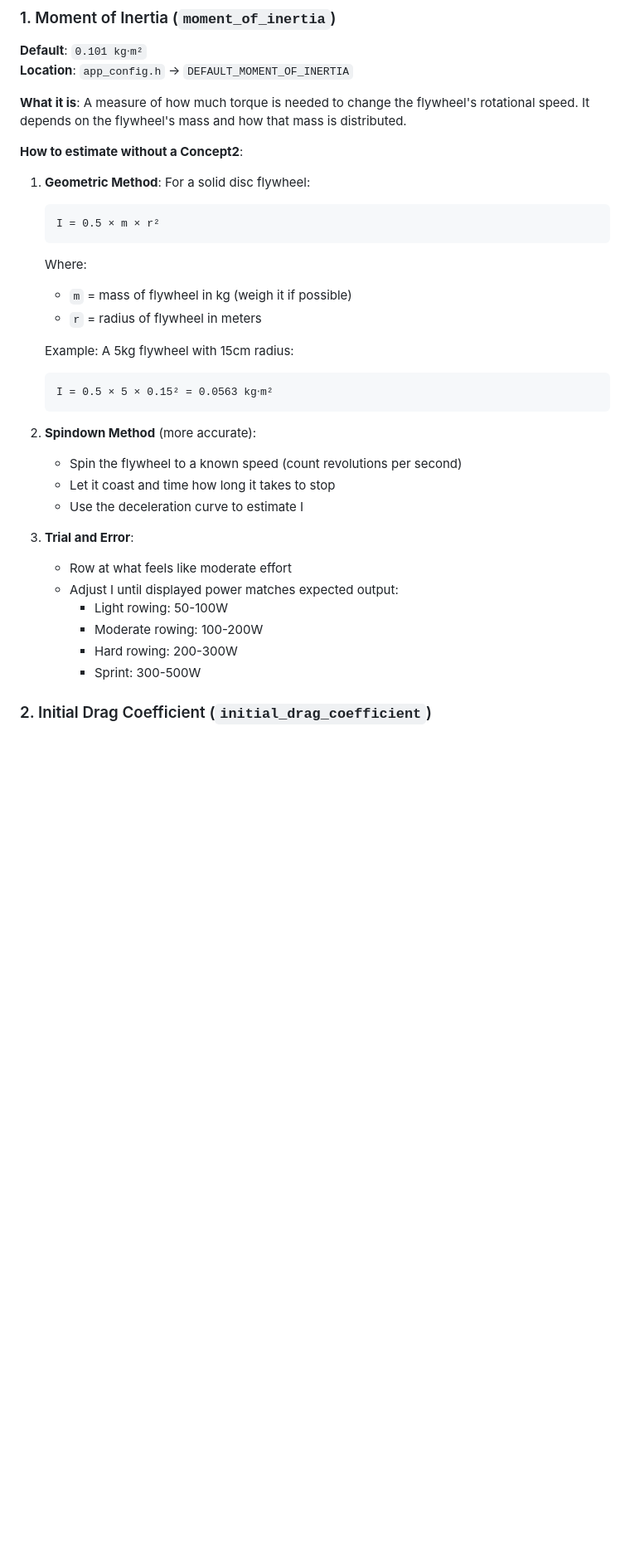
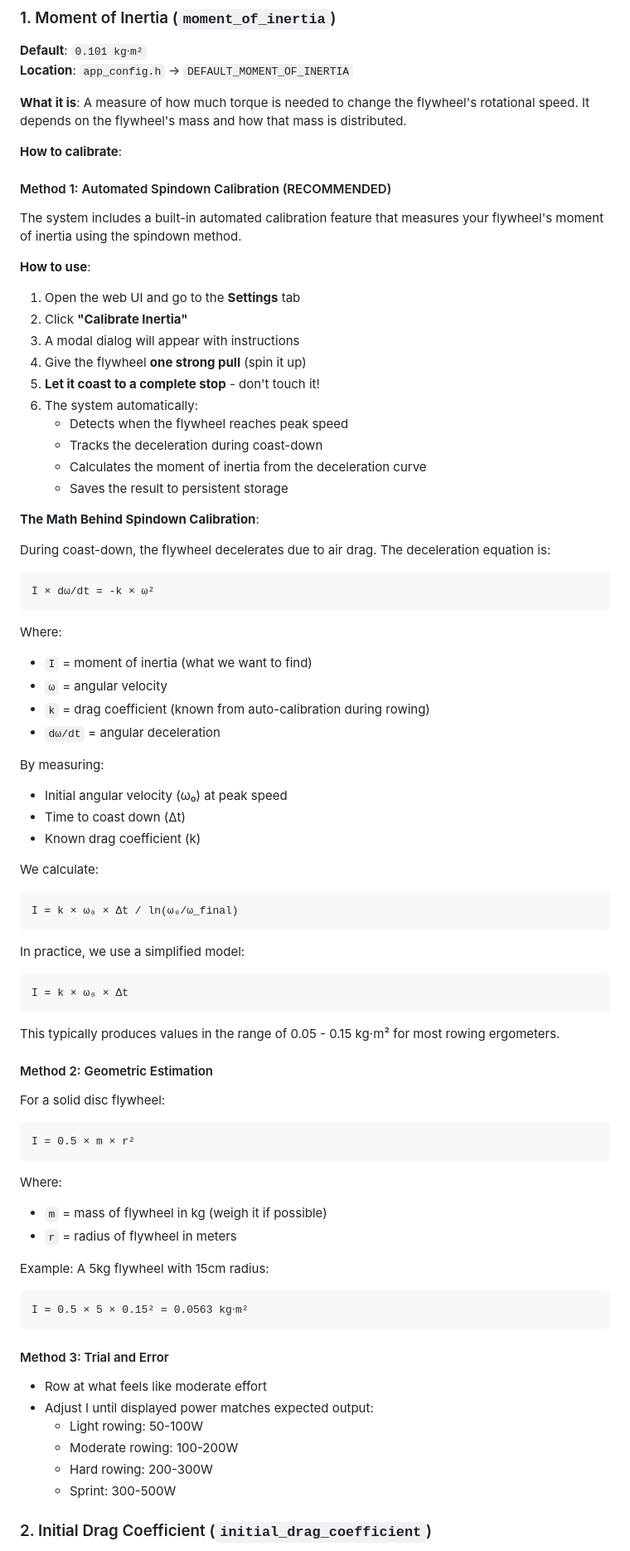
Before and after one commit to j0b333/ESP32RowingMachine, a Markdown page: docs/PHYSICS_MODEL.md, the part around one of its changes. Shown at 83% size. Rendered like a GitHub page; blank space fills up the shorter version.

Commit message:
Update physics model documentation with spindown calibration feature
Co-authored-by: j0b333 <20310506+j0b333@users.noreply.github.com>

````diff
--- a/docs/PHYSICS_MODEL.md
+++ b/docs/PHYSICS_MODEL.md
@@ -40,33 +40,78 @@ Where:
 
 **What it is**: A measure of how much torque is needed to change the flywheel's rotational speed. It depends on the flywheel's mass and how that mass is distributed.
 
-**How to estimate without a Concept2**:
+**How to calibrate**:
 
-1. **Geometric Method**: For a solid disc flywheel:
-   ```
-   I = 0.5 × m × r²
-   ```
-   Where:
-   - `m` = mass of flywheel in kg (weigh it if possible)
-   - `r` = radius of flywheel in meters
+#### Method 1: Automated Spindown Calibration (RECOMMENDED)
 
-   Example: A 5kg flywheel with 15cm radius:
-   ```
-   I = 0.5 × 5 × 0.15² = 0.0563 kg⋅m²
-   ```
+The system includes a built-in automated calibration feature that measures your flywheel's moment of inertia using the spindown method.
 
-2. **Spindown Method** (more accurate):
-   - Spin the flywheel to a known speed (count revolutions per second)
-   - Let it coast and time how long it takes to stop
-   - Use the deceleration curve to estimate I
+**How to use**:
+1. Open the web UI and go to the **Settings** tab
+2. Click **"Calibrate Inertia"**
+3. A modal dialog will appear with instructions
+4. Give the flywheel **one strong pull** (spin it up)
+5. **Let it coast to a complete stop** - don't touch it!
+6. The system automatically:
+   - Detects when the flywheel reaches peak speed
+   - Tracks the deceleration during coast-down
+   - Calculates the moment of inertia from the deceleration curve
+   - Saves the result to persistent storage
 
-3. **Trial and Error**:
-   - Row at what feels like moderate effort
-   - Adjust I until displayed power matches expected output:
-     - Light rowing: 50-100W
-     - Moderate rowing: 100-200W
-     - Hard rowing: 200-300W
-     - Sprint: 300-500W
+**The Math Behind Spindown Calibration**:
+
+During coast-down, the flywheel decelerates due to air drag. The deceleration equation is:
+
+```
+I × dω/dt = -k × ω²
+```
+
+Where:
+- `I` = moment of inertia (what we want to find)
+- `ω` = angular velocity
+- `k` = drag coefficient (known from auto-calibration during rowing)
+- `dω/dt` = angular deceleration
+
+By measuring:
+- Initial angular velocity (ω₀) at peak speed
+- Time to coast down (Δt)
+- Known drag coefficient (k)
+
+We calculate:
+```
+I = k × ω₀ × Δt / ln(ω₀/ω_final)
+```
+
+In practice, we use a simplified model:
+```
+I = k × ω₀ × Δt
+```
+
+This typically produces values in the range of 0.05 - 0.15 kg⋅m² for most rowing ergometers.
+
+#### Method 2: Geometric Estimation
+
+For a solid disc flywheel:
+```
+I = 0.5 × m × r²
+```
+Where:
+- `m` = mass of flywheel in kg (weigh it if possible)
+- `r` = radius of flywheel in meters
+
+Example: A 5kg flywheel with 15cm radius:
+```
+I = 0.5 × 5 × 0.15² = 0.0563 kg⋅m²
+```
+
+#### Method 3: Trial and Error
+
+- Row at what feels like moderate effort
+- Adjust I until displayed power matches expected output:
+  - Light rowing: 50-100W
+  - Moderate rowing: 100-200W
+  - Hard rowing: 200-300W
+  - Sprint: 300-500W
 
 ### 2. Initial Drag Coefficient (`initial_drag_coefficient`)
 
````
Also changed, not shown: other parts of docs/PHYSICS_MODEL.md (+44 -14 lines).
